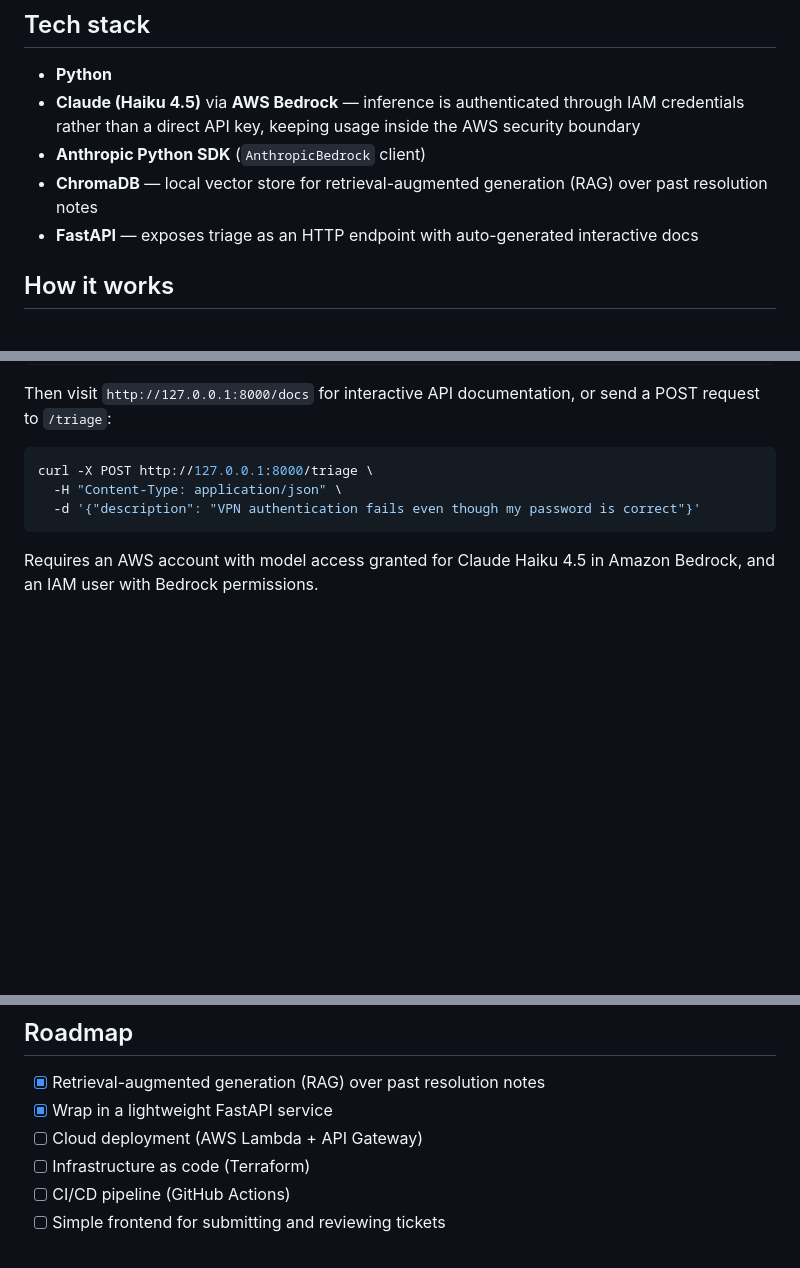
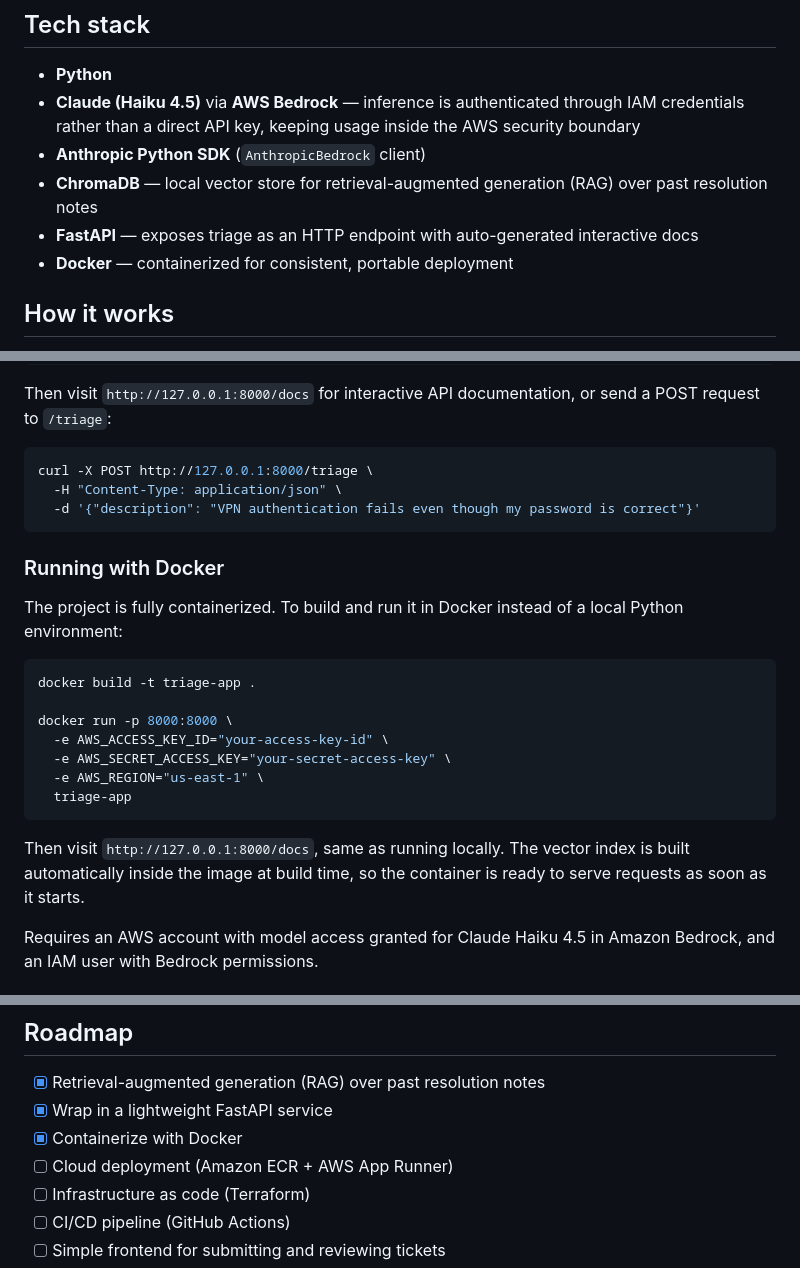
Before and after one commit to joelkjoseph/ai-incident-triage-assistant, a Markdown page: README.md, 3 parts joined by grey strips. Drawn GitHub-style; blank space fills up the shorter version.

Commit message:
Add Docker support and update README

````diff
--- a/README.md
+++ b/README.md
@@ -26,6 +26,7 @@ Coming from an IT support background (application support, incident resolution,
 - **Anthropic Python SDK** (`AnthropicBedrock` client)
 - **ChromaDB** — local vector store for retrieval-augmented generation (RAG) over past resolution notes
 - **FastAPI** — exposes triage as an HTTP endpoint with auto-generated interactive docs
+- **Docker** — containerized for consistent, portable deployment
 
 ## How it works
 
@@ -77,6 +78,22 @@ curl -X POST http://127.0.0.1:8000/triage \
   -d '{"description": "VPN authentication fails even though my password is correct"}'
 ```
 
+### Running with Docker
+
+The project is fully containerized. To build and run it in Docker instead of a local Python environment:
+
+```bash
+docker build -t triage-app .
+
+docker run -p 8000:8000 \
+  -e AWS_ACCESS_KEY_ID="your-access-key-id" \
+  -e AWS_SECRET_ACCESS_KEY="your-secret-access-key" \
+  -e AWS_REGION="us-east-1" \
+  triage-app
+```
+
+Then visit `http://127.0.0.1:8000/docs`, same as running locally. The vector index is built automatically inside the image at build time, so the container is ready to serve requests as soon as it starts.
+
 Requires an AWS account with model access granted for Claude Haiku 4.5 in Amazon Bedrock, and an IAM user with Bedrock permissions.
 
 ## Sample results
@@ -87,7 +104,8 @@ Tested against 5 tickets from `tickets.csv`, the model classified all 5 categori
 
 - [x] Retrieval-augmented generation (RAG) over past resolution notes
 - [x] Wrap in a lightweight FastAPI service
-- [ ] Cloud deployment (AWS Lambda + API Gateway)
+- [x] Containerize with Docker
+- [ ] Cloud deployment (Amazon ECR + AWS App Runner)
 - [ ] Infrastructure as code (Terraform)
 - [ ] CI/CD pipeline (GitHub Actions)
 - [ ] Simple frontend for submitting and reviewing tickets
````
